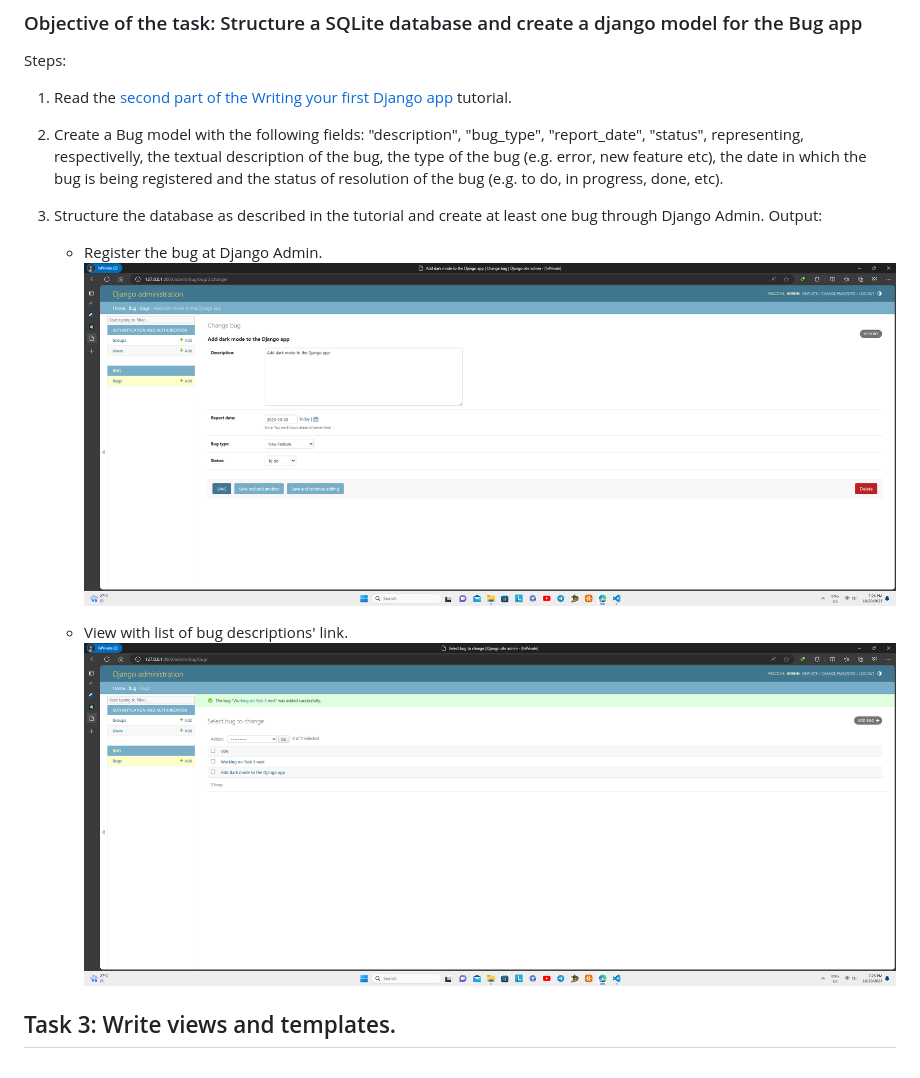
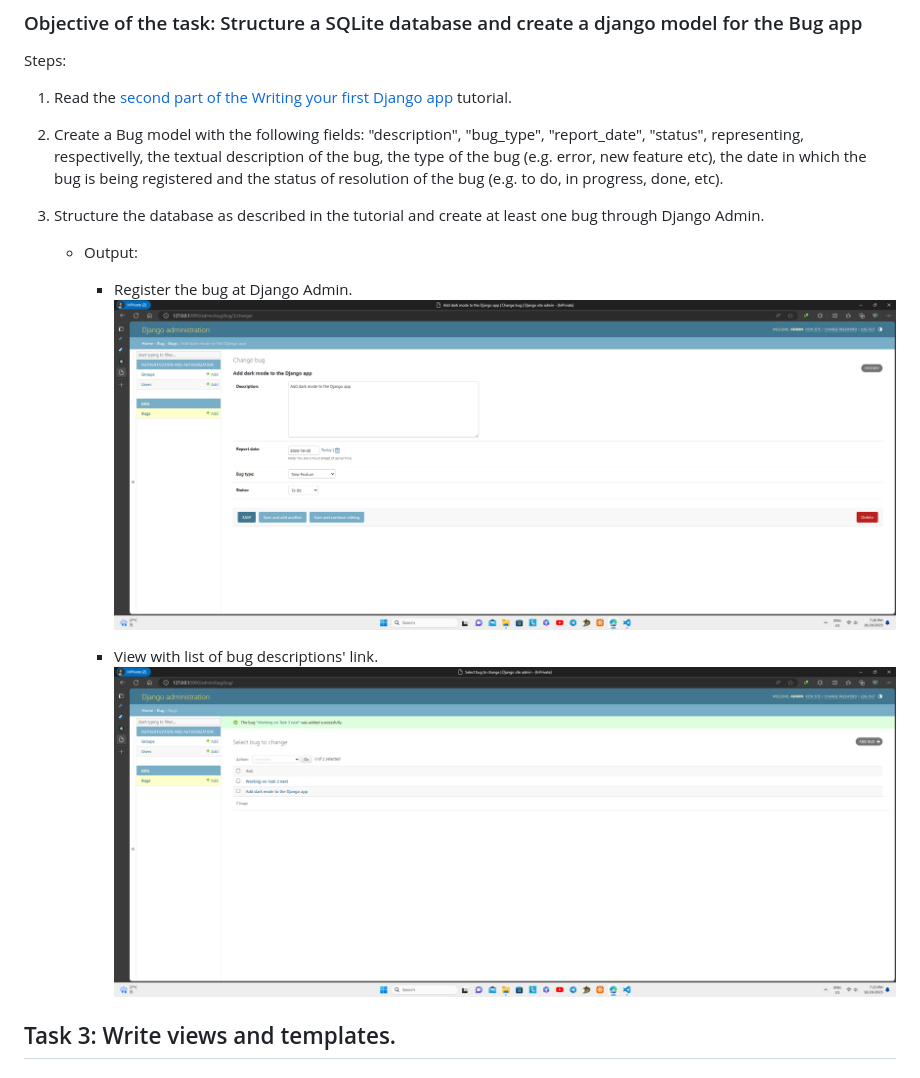
Before and after one commit to TuckWai97/Assist-Capacity-Exchange-Development, a Markdown page: README.md, the part around one of its changes. Drawn GitHub-style.

```diff
--- a/README.md
+++ b/README.md
@@ -139,13 +139,14 @@ Steps:
 2. Create a Bug model with the following fields: "description", "bug_type", "report_date", "status", representing, respectivelly, the textual description of the bug, the type of the bug (e.g. error, new feature etc), the date in which the bug is being registered and the status of resolution of the bug (e.g. to do, in progress, done, etc).
 
 3. Structure the database as described in the tutorial and create at least one bug through Django Admin.
-Output:
 
-   - Register the bug at Django Admin.
-   ![bug_register_admin](assets/bug_register_admin.png)
+   - Output:
 
-    - View with list of bug descriptions' link.
-   ![bug_list_admin](assets/bug_list_admin.png)
+      - Register the bug at Django Admin.
+      ![bug_register_admin](assets/bug_register_admin.png)
+
+      - View with list of bug descriptions' link.
+      ![bug_list_admin](assets/bug_list_admin.png)
 
 ## Task 3: Write views and templates.
 ### Objective of the task: Create views and templates to 1) register and view a bug and 2) list all bugs registered
```
Also changed, not shown: other parts of README.md (+16 -1 lines).
